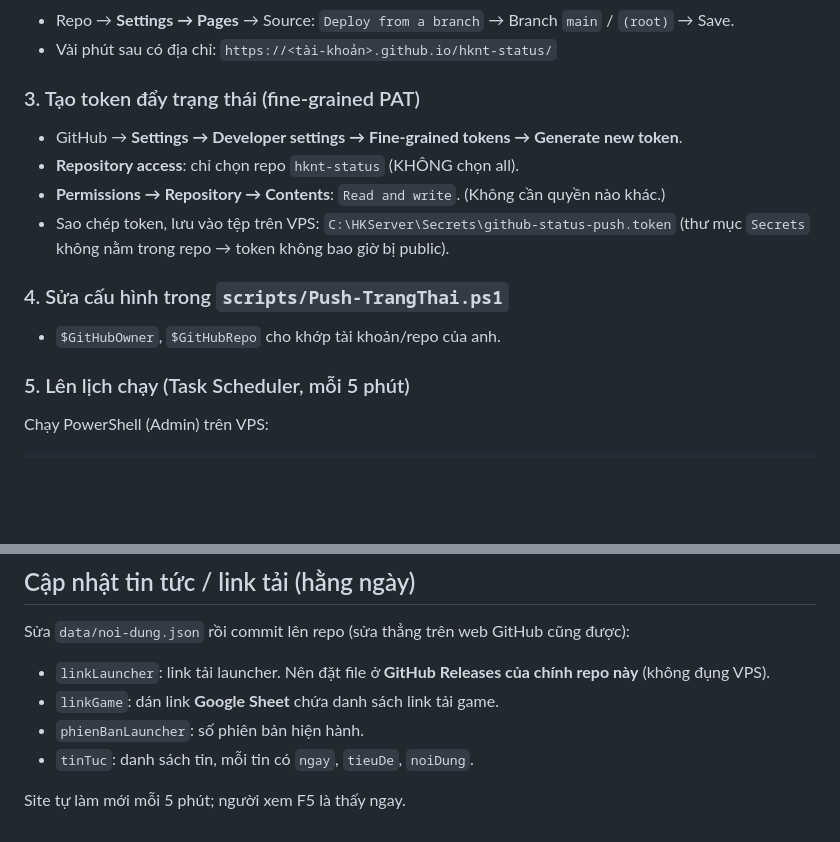
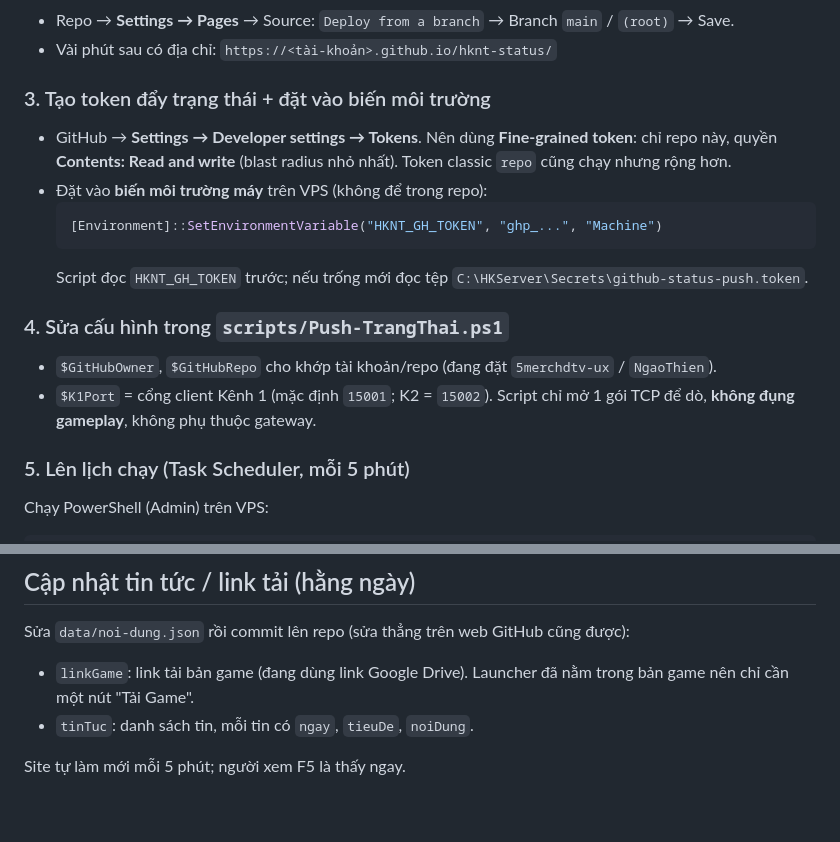
Before and after one commit to 5merchdtv-ux/NgaoThien, a Markdown page: README.md, 2 parts joined by grey strips. GitHub-like rendering; blank space fills up the shorter version.

Commit message:
README: token qua biến môi trường, dò cổng, một nút Tải Game
Co-Authored-By: Claude Opus 4.8 <noreply@anthropic.com>

````diff
--- a/README.md
+++ b/README.md
@@ -36,15 +36,19 @@ VPS nội bộ ──đẩy (GitHub API, outbound)──► GitHub repo ──
 - Repo → **Settings → Pages** → Source: `Deploy from a branch` → Branch `main` / `(root)` → Save.
 - Vài phút sau có địa chỉ: `https://<tài-khoản>.github.io/hknt-status/`
 
-### 3. Tạo token đẩy trạng thái (fine-grained PAT)
-- GitHub → **Settings → Developer settings → Fine-grained tokens → Generate new token**.
-- **Repository access**: chỉ chọn repo `hknt-status` (KHÔNG chọn all).
-- **Permissions → Repository → Contents**: `Read and write`. (Không cần quyền nào khác.)
-- Sao chép token, lưu vào tệp trên VPS: `C:\HKServer\Secrets\github-status-push.token`
-  (thư mục `Secrets` không nằm trong repo → token không bao giờ bị public).
+### 3. Tạo token đẩy trạng thái + đặt vào biến môi trường
+- GitHub → **Settings → Developer settings → Tokens**. Nên dùng **Fine-grained token**: chỉ repo này,
+  quyền **Contents: Read and write** (blast radius nhỏ nhất). Token classic `repo` cũng chạy nhưng rộng hơn.
+- Đặt vào **biến môi trường máy** trên VPS (không để trong repo):
+  ```powershell
+  [Environment]::SetEnvironmentVariable("HKNT_GH_TOKEN", "ghp_...", "Machine")
+  ```
+  Script đọc `HKNT_GH_TOKEN` trước; nếu trống mới đọc tệp `C:\HKServer\Secrets\github-status-push.token`.
 
 ### 4. Sửa cấu hình trong `scripts/Push-TrangThai.ps1`
-- `$GitHubOwner`, `$GitHubRepo` cho khớp tài khoản/repo của anh.
+- `$GitHubOwner`, `$GitHubRepo` cho khớp tài khoản/repo (đang đặt `5merchdtv-ux` / `NgaoThien`).
+- `$K1Port` = cổng client Kênh 1 (mặc định `15001`; K2 = `15002`). Script chỉ mở 1 gói TCP để dò,
+  **không đụng gameplay**, không phụ thuộc gateway.
 
 ### 5. Lên lịch chạy (Task Scheduler, mỗi 5 phút)
 Chạy PowerShell (Admin) trên VPS:
@@ -67,9 +71,8 @@ powershell -NoProfile -ExecutionPolicy Bypass -File "C:\Users\Administrator\Down
 
 Sửa `data/noi-dung.json` rồi commit lên repo (sửa thẳng trên web GitHub cũng được):
 
-- `linkLauncher`: link tải launcher. Nên đặt file ở **GitHub Releases của chính repo này** (không đụng VPS).
-- `linkGame`: dán link **Google Sheet** chứa danh sách link tải game.
-- `phienBanLauncher`: số phiên bản hiện hành.
+- `linkGame`: link tải bản game (đang dùng link Google Drive). Launcher đã nằm trong bản game nên chỉ
+  cần một nút "Tải Game".
 - `tinTuc`: danh sách tin, mỗi tin có `ngay`, `tieuDe`, `noiDung`.
 
 Site tự làm mới mỗi 5 phút; người xem F5 là thấy ngay.
````
